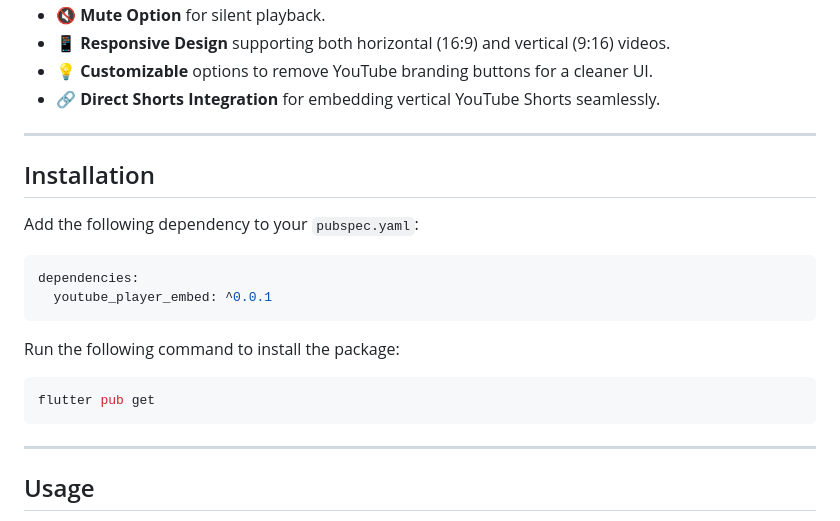
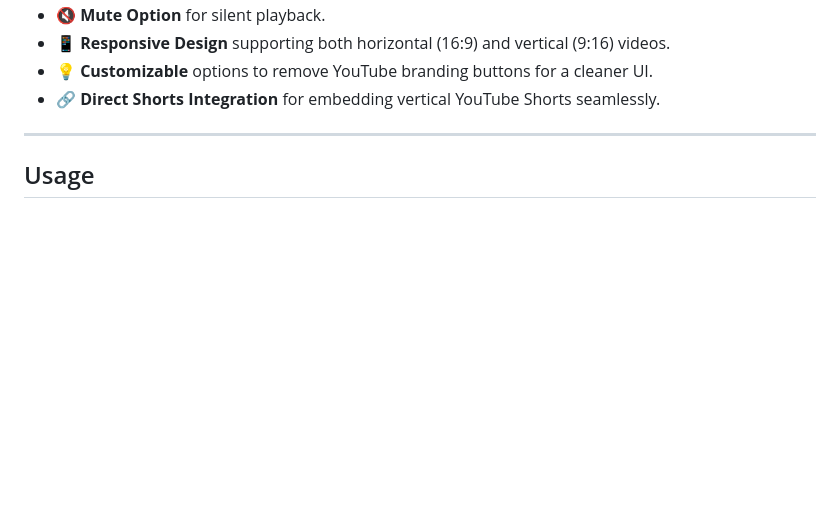
Before and after one commit to hakanbt-mobil/youtube_player_embed, a Markdown page: README.md, the part around the change. Drawn GitHub-style; blank space fills up the shorter version.

````diff
--- a/README.md
+++ b/README.md
@@ -45,23 +45,6 @@ flutter pub get
 - 📱 **Responsive Design** supporting both horizontal (16:9) and vertical (9:16) videos.
 - 💡 **Customizable** options to remove YouTube branding buttons for a cleaner UI.
 - 🔗 **Direct Shorts Integration** for embedding vertical YouTube Shorts seamlessly.
-
----
-
-## Installation
-
-Add the following dependency to your `pubspec.yaml`:
-
-```yaml
-dependencies:
-  youtube_player_embed: ^0.0.1
-```
-
-Run the following command to install the package:
-
-```bash
-flutter pub get
-```
 
 ---
 
````
